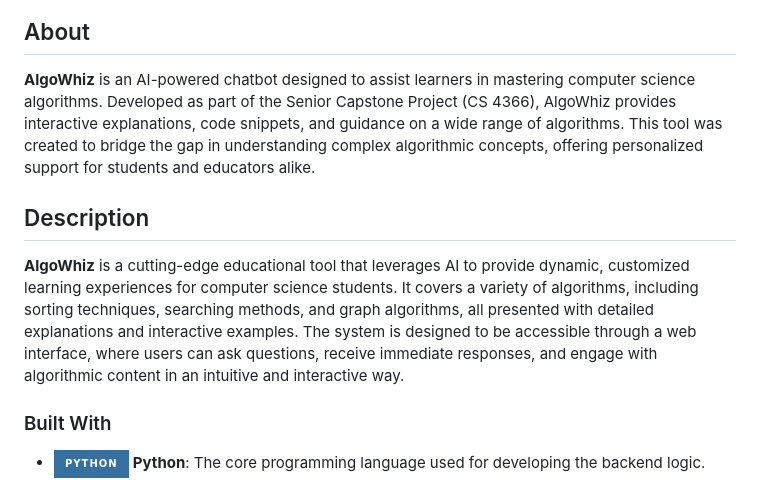
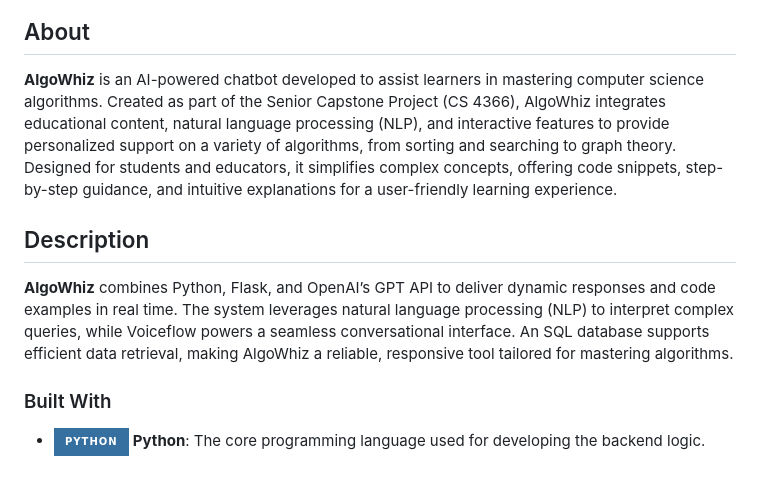
Before and after one commit to Dhruvbam/AlgoWhiz, a Markdown page: README.md, the part around the change. GitHub-like rendering; badges without logos.

```diff
--- a/README.md
+++ b/README.md
@@ -1,10 +1,10 @@
 # AlgoWhiz
 ![Project Image](https://github.com/Dhruvbam/AlgoWhiz/blob/main/Images/algoowhiz.jpg)
 ## About
-**AlgoWhiz** is an AI-powered chatbot designed to assist learners in mastering computer science algorithms. Developed as part of the Senior Capstone Project (CS 4366), AlgoWhiz provides interactive explanations, code snippets, and guidance on a wide range of algorithms. This tool was created to bridge the gap in understanding complex algorithmic concepts, offering personalized support for students and educators alike.
+**AlgoWhiz** is an AI-powered chatbot developed to assist learners in mastering computer science algorithms. Created as part of the Senior Capstone Project (CS 4366), AlgoWhiz integrates educational content, natural language processing (NLP), and interactive features to provide personalized support on a variety of algorithms, from sorting and searching to graph theory. Designed for students and educators, it simplifies complex concepts, offering code snippets, step-by-step guidance, and intuitive explanations for a user-friendly learning experience.
 
 ## Description
-**AlgoWhiz** is a cutting-edge educational tool that leverages AI to provide dynamic, customized learning experiences for computer science students. It covers a variety of algorithms, including sorting techniques, searching methods, and graph algorithms, all presented with detailed explanations and interactive examples. The system is designed to be accessible through a web interface, where users can ask questions, receive immediate responses, and engage with algorithmic content in an intuitive and interactive way.
+**AlgoWhiz** combines Python, Flask, and OpenAI’s GPT API to deliver dynamic responses and code examples in real time. The system leverages natural language processing (NLP) to interpret complex queries, while Voiceflow powers a seamless conversational interface. An SQL database supports efficient data retrieval, making AlgoWhiz a reliable, responsive tool tailored for mastering algorithms.
 
 ### Built With
 - <a href="https://www.python.org/" target="_blank" rel="noreferrer"><img src="https://img.shields.io/badge/Python-3670A0?style=for-the-badge&logo=python&logoColor=ffdd54" width="36" height="36" alt="Python" /></a> **Python**: The core programming language used for developing the backend logic.
```
